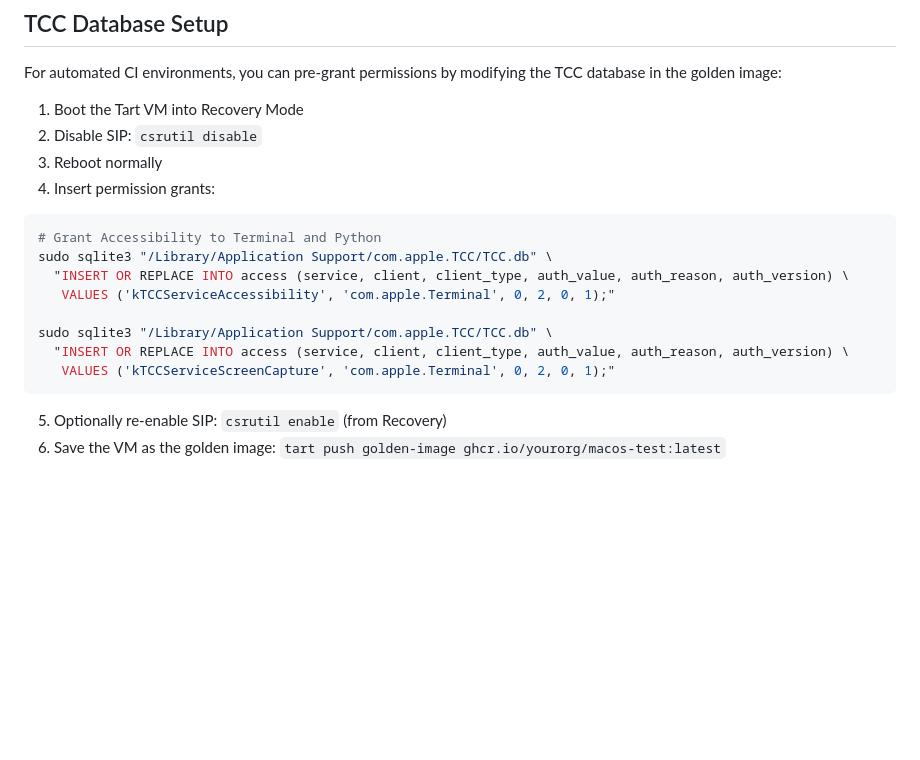
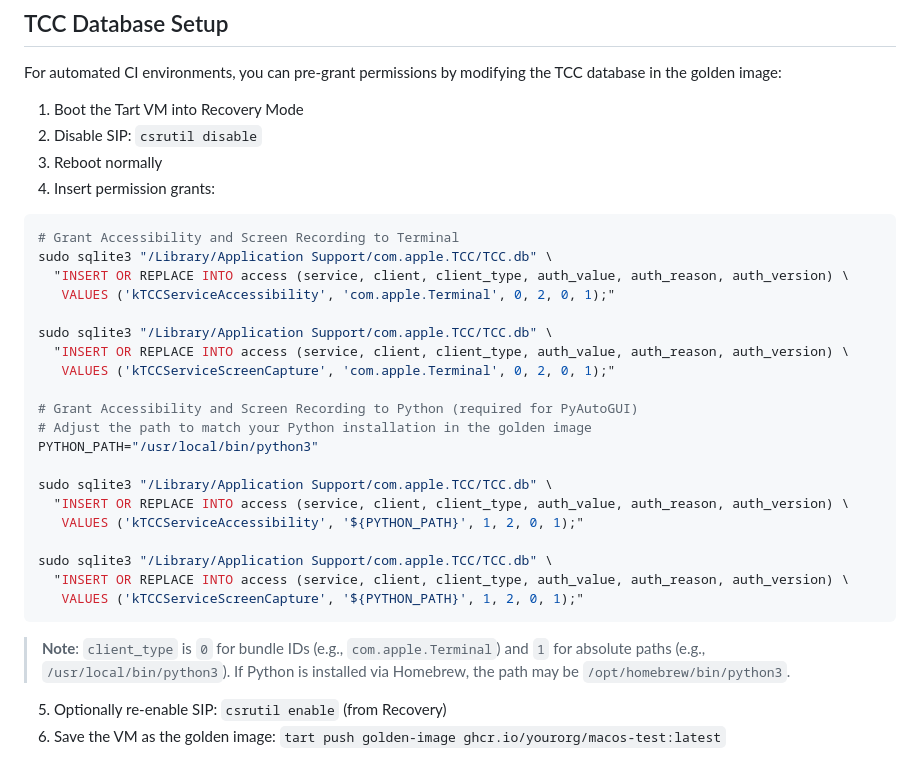
Before and after one commit to Edison-Watch/desktest, a Markdown page: docs/macos-support.md, the part around the change. GitHub-like rendering; blank space fills up the shorter version.

Commit message:
fix: add Python TCC grants to golden image setup example
The TCC database setup only granted permissions to Terminal.app but
not to Python, which PyAutoGUI needs for both Accessibility and
Screen Recording. Following the guide verbatim would produce a broken
golden image.

Co-Authored-By: Claude Opus 4.6 (1M context) <noreply@anthropic.com>

````diff
--- a/docs/macos-support.md
+++ b/docs/macos-support.md
@@ -128,7 +128,7 @@ For automated CI environments, you can pre-grant permissions by modifying the TC
 4. Insert permission grants:
 
 ```bash
-# Grant Accessibility to Terminal and Python
+# Grant Accessibility and Screen Recording to Terminal
 sudo sqlite3 "/Library/Application Support/com.apple.TCC/TCC.db" \
   "INSERT OR REPLACE INTO access (service, client, client_type, auth_value, auth_reason, auth_version) \
    VALUES ('kTCCServiceAccessibility', 'com.apple.Terminal', 0, 2, 0, 1);"
@@ -136,7 +136,21 @@ sudo sqlite3 "/Library/Application Support/com.apple.TCC/TCC.db" \
 sudo sqlite3 "/Library/Application Support/com.apple.TCC/TCC.db" \
   "INSERT OR REPLACE INTO access (service, client, client_type, auth_value, auth_reason, auth_version) \
    VALUES ('kTCCServiceScreenCapture', 'com.apple.Terminal', 0, 2, 0, 1);"
+
+# Grant Accessibility and Screen Recording to Python (required for PyAutoGUI)
+# Adjust the path to match your Python installation in the golden image
+PYTHON_PATH="/usr/local/bin/python3"
+
+sudo sqlite3 "/Library/Application Support/com.apple.TCC/TCC.db" \
+  "INSERT OR REPLACE INTO access (service, client, client_type, auth_value, auth_reason, auth_version) \
+   VALUES ('kTCCServiceAccessibility', '${PYTHON_PATH}', 1, 2, 0, 1);"
+
+sudo sqlite3 "/Library/Application Support/com.apple.TCC/TCC.db" \
+  "INSERT OR REPLACE INTO access (service, client, client_type, auth_value, auth_reason, auth_version) \
+   VALUES ('kTCCServiceScreenCapture', '${PYTHON_PATH}', 1, 2, 0, 1);"
 ```
+
+> **Note**: `client_type` is `0` for bundle IDs (e.g., `com.apple.Terminal`) and `1` for absolute paths (e.g., `/usr/local/bin/python3`). If Python is installed via Homebrew, the path may be `/opt/homebrew/bin/python3`.
 
 5. Optionally re-enable SIP: `csrutil enable` (from Recovery)
 6. Save the VM as the golden image: `tart push golden-image ghcr.io/yourorg/macos-test:latest`
````
